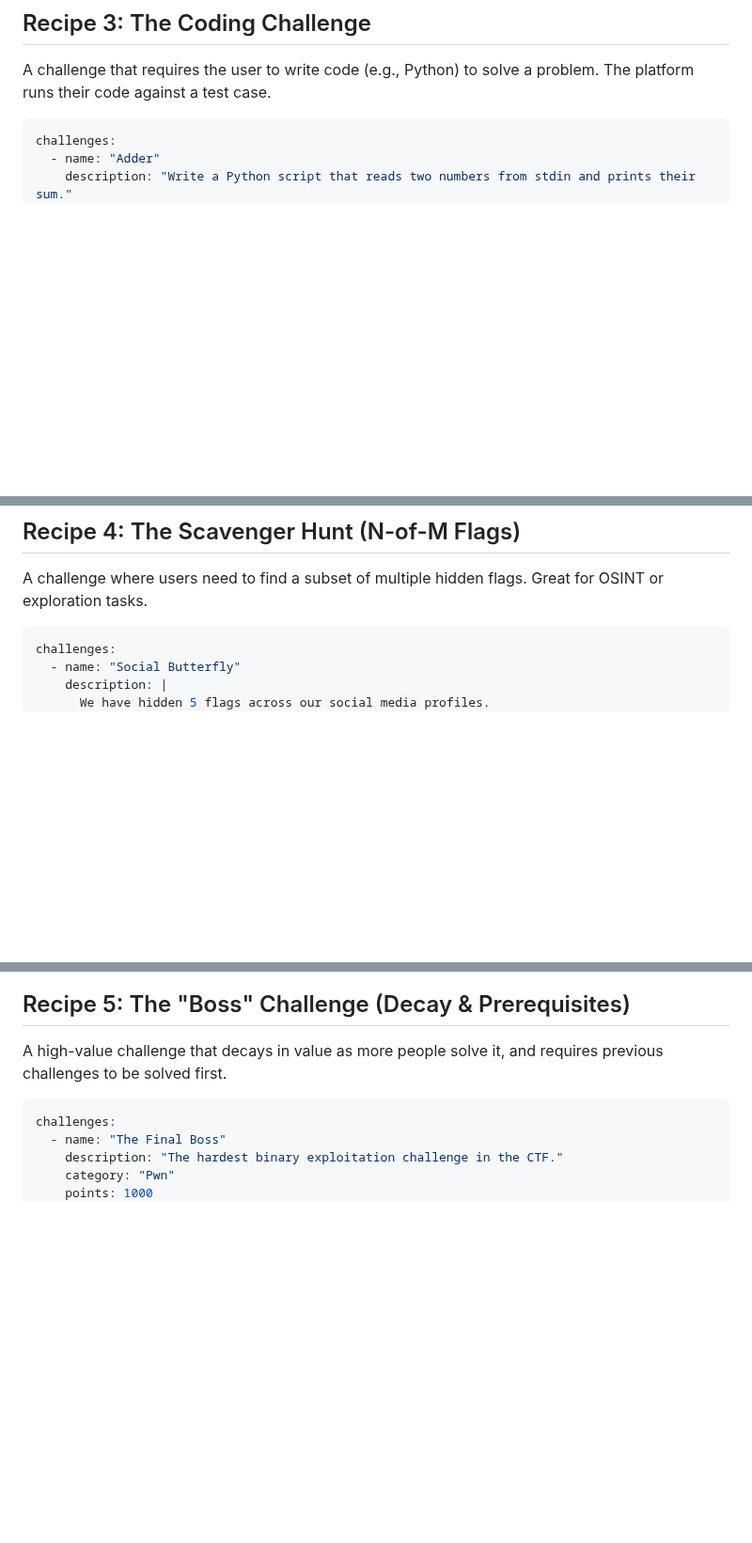
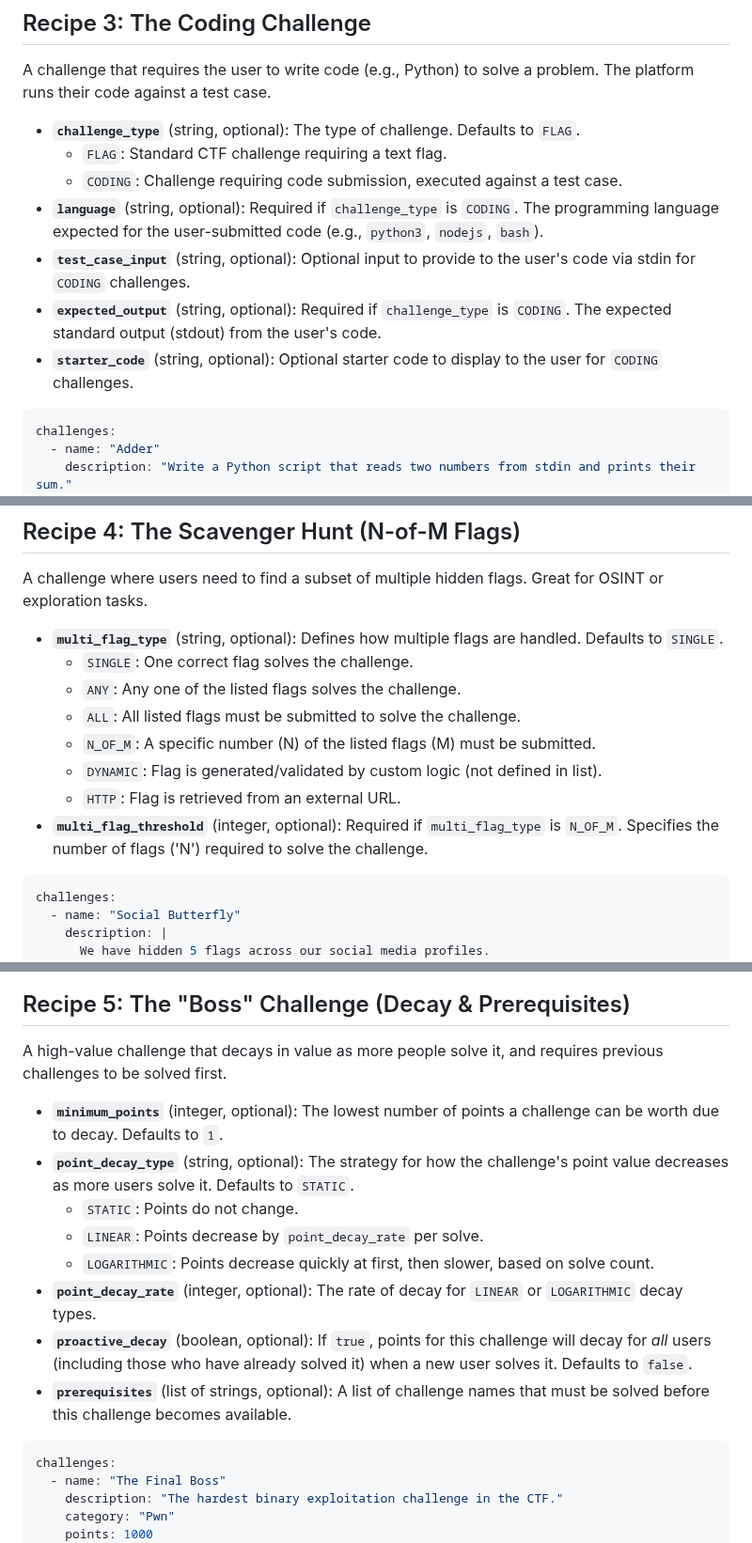
Before and after one commit to MicahWade/WindFlag, a Markdown page: docs/cookbook_import.md, 3 parts joined by grey strips. Shown at 94% size. Rendered like a GitHub page; blank space fills up the shorter version.

````diff
--- a/docs/cookbook_import.md
+++ b/docs/cookbook_import.md
@@ -38,6 +51,14 @@ challenges:
 ## Recipe 3: The Coding Challenge
 
 A challenge that requires the user to write code (e.g., Python) to solve a problem. The platform runs their code against a test case.
+
+- **`challenge_type`** (string, optional): The type of challenge. Defaults to `FLAG`.
+    - `FLAG`: Standard CTF challenge requiring a text flag.
+    - `CODING`: Challenge requiring code submission, executed against a test case.
+- **`language`** (string, optional): Required if `challenge_type` is `CODING`. The programming language expected for the user-submitted code (e.g., `python3`, `nodejs`, `bash`).
+- **`test_case_input`** (string, optional): Optional input to provide to the user's code via stdin for `CODING` challenges.
+- **`expected_output`** (string, optional): Required if `challenge_type` is `CODING`. The expected standard output (stdout) from the user's code.
+- **`starter_code`** (string, optional): Optional starter code to display to the user for `CODING` challenges.
 
 ```yaml
 challenges:
@@ -65,6 +86,15 @@ challenges:
 
 A challenge where users need to find a subset of multiple hidden flags. Great for OSINT or exploration tasks.
 
+- **`multi_flag_type`** (string, optional): Defines how multiple flags are handled. Defaults to `SINGLE`.
+    - `SINGLE`: One correct flag solves the challenge.
+    - `ANY`: Any one of the listed flags solves the challenge.
+    - `ALL`: All listed flags must be submitted to solve the challenge.
+    - `N_OF_M`: A specific number (N) of the listed flags (M) must be submitted.
+    - `DYNAMIC`: Flag is generated/validated by custom logic (not defined in list).
+    - `HTTP`: Flag is retrieved from an external URL.
+- **`multi_flag_threshold`** (integer, optional): Required if `multi_flag_type` is `N_OF_M`. Specifies the number of flags ('N') required to solve the challenge.
+
 ```yaml
 challenges:
   - name: "Social Butterfly"
@@ -87,6 +117,15 @@ challenges:
 
 A high-value challenge that decays in value as more people solve it, and requires previous challenges to be solved first.
 
+- **`minimum_points`** (integer, optional): The lowest number of points a challenge can be worth due to decay. Defaults to `1`.
+- **`point_decay_type`** (string, optional): The strategy for how the challenge's point value decreases as more users solve it. Defaults to `STATIC`.
+    - `STATIC`: Points do not change.
+    - `LINEAR`: Points decrease by `point_decay_rate` per solve.
+    - `LOGARITHMIC`: Points decrease quickly at first, then slower, based on solve count.
+- **`point_decay_rate`** (integer, optional): The rate of decay for `LINEAR` or `LOGARITHMIC` decay types.
+- **`proactive_decay`** (boolean, optional): If `true`, points for this challenge will decay for *all* users (including those who have already solved it) when a new user solves it. Defaults to `false`.
+- **`prerequisites`** (list of strings, optional): A list of challenge names that must be solved before this challenge becomes available.
+
 ```yaml
 challenges:
   - name: "The Final Boss"
````
Also changed, not shown: other parts of docs/cookbook_import.md (+24 -0 lines).
